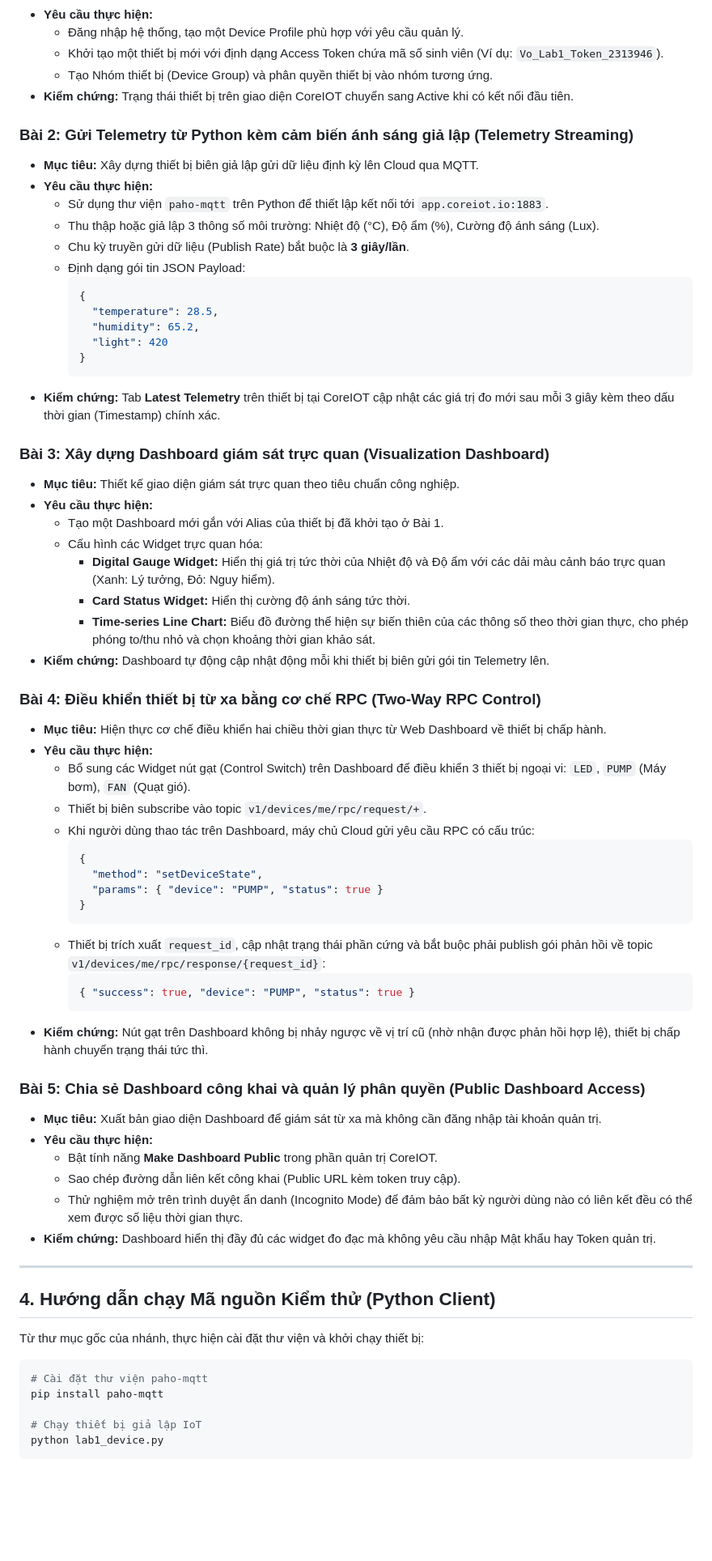
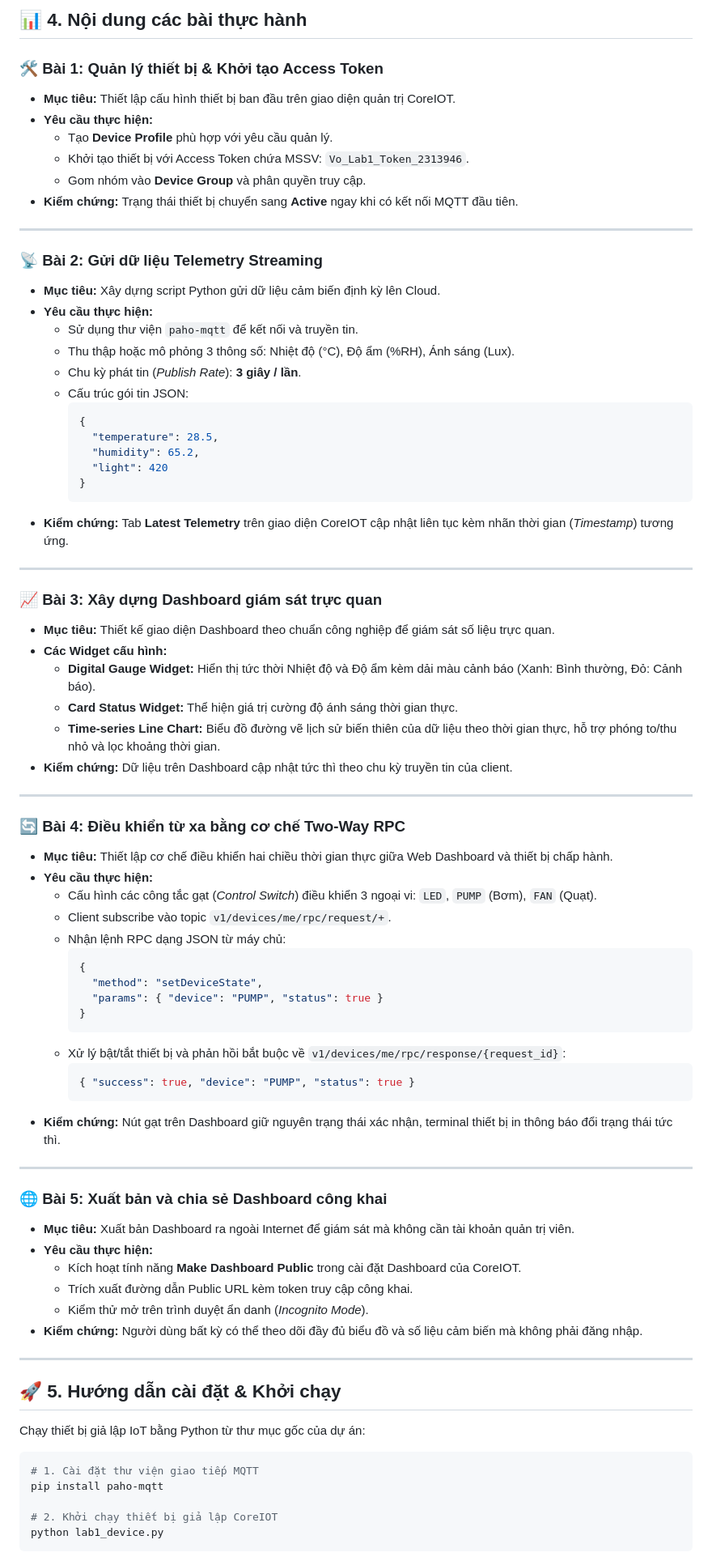
Before and after one commit to vophamk23/Internet-Of-Thing-YOLO-UNO-ESP32-S3, a Markdown page: README.md, the part around one of its changes. Shown at 81% size. GitHub-like rendering; blank space fills up the shorter version.

````diff
--- a/README.md
+++ b/README.md
@@ -43,16 +74,22 @@ Hệ thống kết nối trực tiếp tới máy chủ Cloud Broker tiêu chu
+## 📊 4. Nội dung các bài thực hành
+
+### 🛠️ Bài 1: Quản lý thiết bị & Khởi tạo Access Token
+- **Mục tiêu:** Thiết lập cấu hình thiết bị ban đầu trên giao diện quản trị CoreIOT.
 - **Yêu cầu thực hiện:**
-  - Đăng nhập hệ thống, tạo một Device Profile phù hợp với yêu cầu quản lý.
-  - Khởi tạo một thiết bị mới với định dạng Access Token chứa mã số sinh viên (Ví dụ: `Vo_Lab1_Token_2313946`).
-  - Tạo Nhóm thiết bị (Device Group) và phân quyền thiết bị vào nhóm tương ứng.
-- **Kiểm chứng:** Trạng thái thiết bị trên giao diện CoreIOT chuyển sang Active khi có kết nối đầu tiên.
+  - Tạo **Device Profile** phù hợp với yêu cầu quản lý.
+  - Khởi tạo thiết bị với Access Token chứa MSSV: `Vo_Lab1_Token_2313946`.
+  - Gom nhóm vào **Device Group** và phân quyền truy cập.
+- **Kiểm chứng:** Trạng thái thiết bị chuyển sang **Active** ngay khi có kết nối MQTT đầu tiên.
 
-### Bài 2: Gửi Telemetry từ Python kèm cảm biến ánh sáng giả lập (Telemetry Streaming)
-- **Mục tiêu:** Xây dựng thiết bị biên giả lập gửi dữ liệu định kỳ lên Cloud qua MQTT.
+---
+
+### 📡 Bài 2: Gửi dữ liệu Telemetry Streaming
+- **Mục tiêu:** Xây dựng script Python gửi dữ liệu cảm biến định kỳ lên Cloud.
 - **Yêu cầu thực hiện:**
-  - Sử dụng thư viện `paho-mqtt` trên Python để thiết lập kết nối tới `app.coreiot.io:1883`.
-  - Thu thập hoặc giả lập 3 thông số môi trường: Nhiệt độ (°C), Độ ẩm (%), Cường độ ánh sáng (Lux).
-  - Chu kỳ truyền gửi dữ liệu (Publish Rate) bắt buộc là **3 giây/lần**.
-  - Định dạng gói tin JSON Payload:
+  - Sử dụng thư viện `paho-mqtt` để kết nối và truyền tin.
+  - Thu thập hoặc mô phỏng 3 thông số: Nhiệt độ (°C), Độ ẩm (%RH), Ánh sáng (Lux).
+  - Chu kỳ phát tin (*Publish Rate*): **3 giây / lần**.
+  - Cấu trúc gói tin JSON:
     ```json
     {
       "temperature": 28.5,
@@ -60,55 +97,59 @@ Hệ thống kết nối trực tiếp tới máy chủ Cloud Broker tiêu chu
       "light": 420
     }
     ```
-- **Kiểm chứng:** Tab **Latest Telemetry** trên thiết bị tại CoreIOT cập nhật các giá trị đo mới sau mỗi 3 giây kèm theo dấu thời gian (Timestamp) chính xác.
+- **Kiểm chứng:** Tab **Latest Telemetry** trên giao diện CoreIOT cập nhật liên tục kèm nhãn thời gian (*Timestamp*) tương ứng.
 
-### Bài 3: Xây dựng Dashboard giám sát trực quan (Visualization Dashboard)
-- **Mục tiêu:** Thiết kế giao diện giám sát trực quan theo tiêu chuẩn công nghiệp.
+---
+
+### 📈 Bài 3: Xây dựng Dashboard giám sát trực quan
+- **Mục tiêu:** Thiết kế giao diện Dashboard theo chuẩn công nghiệp để giám sát số liệu trực quan.
+- **Các Widget cấu hình:**
+  - **Digital Gauge Widget:** Hiển thị tức thời Nhiệt độ và Độ ẩm kèm dải màu cảnh báo (Xanh: Bình thường, Đỏ: Cảnh báo).
+  - **Card Status Widget:** Thể hiện giá trị cường độ ánh sáng thời gian thực.
+  - **Time-series Line Chart:** Biểu đồ đường vẽ lịch sử biến thiên của dữ liệu theo thời gian thực, hỗ trợ phóng to/thu nhỏ và lọc khoảng thời gian.
+- **Kiểm chứng:** Dữ liệu trên Dashboard cập nhật tức thì theo chu kỳ truyền tin của client.
+
+---
+
+### 🔄 Bài 4: Điều khiển từ xa bằng cơ chế Two-Way RPC
+- **Mục tiêu:** Thiết lập cơ chế điều khiển hai chiều thời gian thực giữa Web Dashboard và thiết bị chấp hành.
 - **Yêu cầu thực hiện:**
-  - Tạo một Dashboard mới gắn với Alias của thiết bị đã khởi tạo ở Bài 1.
-  - Cấu hình các Widget trực quan hóa:
-    - **Digital Gauge Widget:** Hiển thị giá trị tức thời của Nhiệt độ và Độ ẩm với các dải màu cảnh báo trực quan (Xanh: Lý tưởng, Đỏ: Nguy hiểm).
-    - **Card Status Widget:** Hiển thị cường độ ánh sáng tức thời.
-    - **Time-series Line Chart:** Biểu đồ đường thể hiện sự biến thiên của các thông số theo thời gian thực, cho phép phóng to/thu nhỏ và chọn khoảng thời gian khảo sát.
-- **Kiểm chứng:** Dashboard tự động cập nhật động mỗi khi thiết bị biên gửi gói tin Telemetry lên.
-
-### Bài 4: Điều khiển thiết bị từ xa bằng cơ chế RPC (Two-Way RPC Control)
-- **Mục tiêu:** Hiện thực cơ chế điều khiển hai chiều thời gian thực từ Web Dashboard về thiết bị chấp hành.
-- **Yêu cầu thực hiện:**
-  - Bổ sung các Widget nút gạt (Control Switch) trên Dashboard để điều khiển 3 thiết bị ngoại vi: `LED`, `PUMP` (Máy bơm), `FAN` (Quạt gió).
-  - Thiết bị biên subscribe vào topic `v1/devices/me/rpc/request/+`.
-  - Khi người dùng thao tác trên Dashboard, máy chủ Cloud gửi yêu cầu RPC có cấu trúc:
+  - Cấu hình các công tắc gạt (*Control Switch*) điều khiển 3 ngoại vi: `LED`, `PUMP` (Bơm), `FAN` (Quạt).
+  - Client subscribe vào topic `v1/devices/me/rpc/request/+`.
+  - Nhận lệnh RPC dạng JSON từ máy chủ:
     ```json
     {
       "method": "setDeviceState",
       "params": { "device": "PUMP", "status": true }
     }
     ```
-  - Thiết bị trích xuất `request_id`, cập nhật trạng thái phần cứng và bắt buộc phải publish gói phản hồi về topic `v1/devices/me/rpc/response/{request_id}`:
+  - Xử lý bật/tắt thiết bị và phản hồi bắt buộc về `v1/devices/me/rpc/response/{request_id}`:
     ```json
     { "success": true, "device": "PUMP", "status": true }
     ```
-- **Kiểm chứng:** Nút gạt trên Dashboard không bị nhảy ngược về vị trí cũ (nhờ nhận được phản hồi hợp lệ), thiết bị chấp hành chuyển trạng thái tức thì.
-
-### Bài 5: Chia sẻ Dashboard công khai và quản lý phân quyền (Public Dashboard Access)
-- **Mục tiêu:** Xuất bản giao diện Dashboard để giám sát từ xa mà không cần đăng nhập tài khoản quản trị.
-- **Yêu cầu thực hiện:**
-  - Bật tính năng **Make Dashboard Public** trong phần quản trị CoreIOT.
-  - Sao chép đường dẫn liên kết công khai (Public URL kèm token truy cập).
-  - Thử nghiệm mở trên trình duyệt ẩn danh (Incognito Mode) để đảm bảo bất kỳ người dùng nào có liên kết đều có thể xem được số liệu thời gian thực.
-- **Kiểm chứng:** Dashboard hiển thị đầy đủ các widget đo đạc mà không yêu cầu nhập Mật khẩu hay Token quản trị.
+- **Kiểm chứng:** Nút gạt trên Dashboard giữ nguyên trạng thái xác nhận, terminal thiết bị in thông báo đổi trạng thái tức thì.
 
 ---
 
-## 4. Hướng dẫn chạy Mã nguồn Kiểm thử (Python Client)
+### 🌐 Bài 5: Xuất bản và chia sẻ Dashboard công khai
+- **Mục tiêu:** Xuất bản Dashboard ra ngoài Internet để giám sát mà không cần tài khoản quản trị viên.
+- **Yêu cầu thực hiện:**
+  - Kích hoạt tính năng **Make Dashboard Public** trong cài đặt Dashboard của CoreIOT.
+  - Trích xuất đường dẫn Public URL kèm token truy cập công khai.
+  - Kiểm thử mở trên trình duyệt ẩn danh (*Incognito Mode*).
+- **Kiểm chứng:** Người dùng bất kỳ có thể theo dõi đầy đủ biểu đồ và số liệu cảm biến mà không phải đăng nhập.
 
-Từ thư mục gốc của nhánh, thực hiện cài đặt thư viện và khởi chạy thiết bị:
+---
+
+## 🚀 5. Hướng dẫn cài đặt & Khởi chạy
+
+Chạy thiết bị giả lập IoT bằng Python từ thư mục gốc của dự án:
 
 ```bash
-# Cài đặt thư viện paho-mqtt
+# 1. Cài đặt thư viện giao tiếp MQTT
 pip install paho-mqtt
 
-# Chạy thiết bị giả lập IoT
+# 2. Khởi chạy thiết bị giả lập CoreIOT
 python lab1_device.py
 ```
 
````
Also changed, not shown: other parts of README.md (+66 -33 lines).
